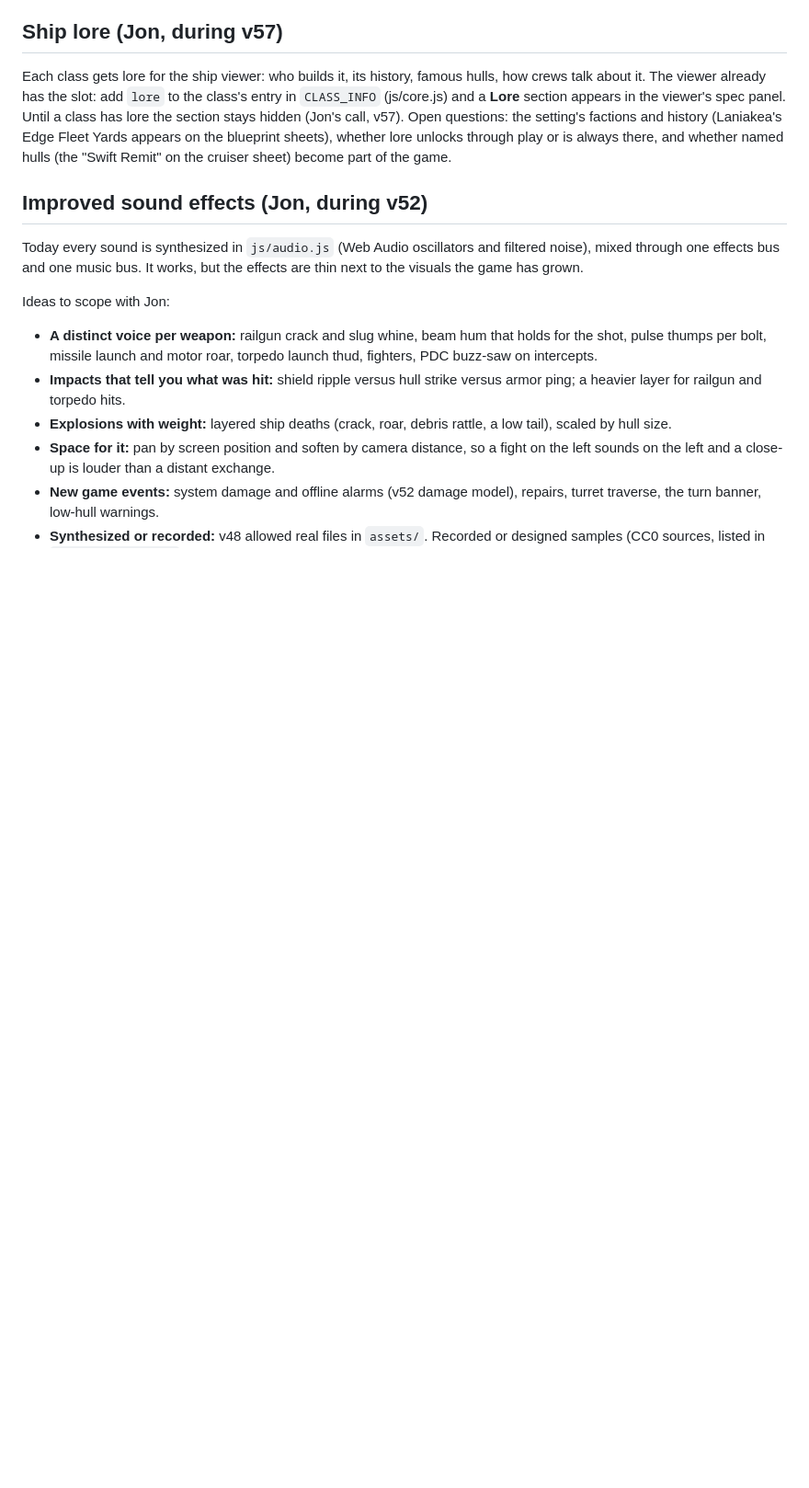
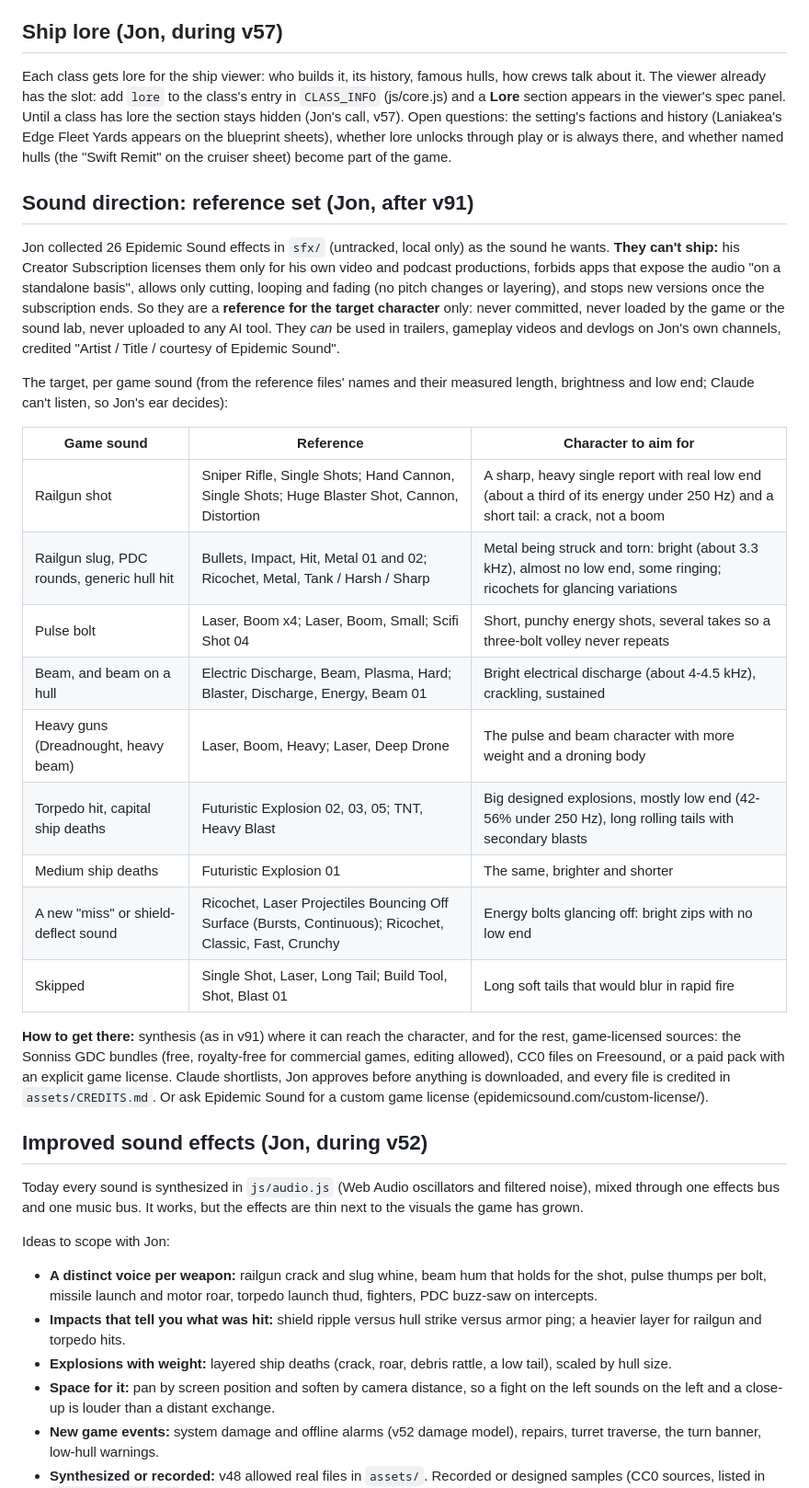
Before and after one commit to jdartigas/hard-burn, a Markdown page: BACKLOG.md, the part around the change. Shown at 92% size. Drawn GitHub-style; blank space fills up the shorter version.

Commit message:
Backlog: sound direction from Jon's reference set (not shippable, reference only)
Co-Authored-By: Claude Opus 5.5 <noreply@anthropic.com>

```diff
--- a/BACKLOG.md
+++ b/BACKLOG.md
@@ -597,6 +597,35 @@ Open questions: the setting's factions and history (Laniakea's Edge Fleet Yards
 whether lore unlocks through play or is always there, and whether named hulls (the "Swift Remit" on the cruiser
 sheet) become part of the game.
 
+## Sound direction: reference set (Jon, after v91)
+
+Jon collected 26 Epidemic Sound effects in `sfx/` (untracked, local only) as the sound he wants. **They can't ship:** his
+Creator Subscription licenses them only for his own video and podcast productions, forbids apps that expose the audio
+"on a standalone basis", allows only cutting, looping and fading (no pitch changes or layering), and stops new versions
+once the subscription ends. So they are a **reference for the target character** only: never committed, never loaded by
+the game or the sound lab, never uploaded to any AI tool. They *can* be used in trailers, gameplay videos and devlogs on
+Jon's own channels, credited "Artist / Title / courtesy of Epidemic Sound".
+
+The target, per game sound (from the reference files' names and their measured length, brightness and low end; Claude
+can't listen, so Jon's ear decides):
+
+| Game sound | Reference | Character to aim for |
+|---|---|---|
+| Railgun shot | Sniper Rifle, Single Shots; Hand Cannon, Single Shots; Huge Blaster Shot, Cannon, Distortion | A sharp, heavy single report with real low end (about a third of its energy under 250 Hz) and a short tail: a crack, not a boom |
+| Railgun slug, PDC rounds, generic hull hit | Bullets, Impact, Hit, Metal 01 and 02; Ricochet, Metal, Tank / Harsh / Sharp | Metal being struck and torn: bright (about 3.3 kHz), almost no low end, some ringing; ricochets for glancing variations |
+| Pulse bolt | Laser, Boom x4; Laser, Boom, Small; Scifi Shot 04 | Short, punchy energy shots, several takes so a three-bolt volley never repeats |
+| Beam, and beam on a hull | Electric Discharge, Beam, Plasma, Hard; Blaster, Discharge, Energy, Beam 01 | Bright electrical discharge (about 4-4.5 kHz), crackling, sustained |
+| Heavy guns (Dreadnought, heavy beam) | Laser, Boom, Heavy; Laser, Deep Drone | The pulse and beam character with more weight and a droning body |
+| Torpedo hit, capital ship deaths | Futuristic Explosion 02, 03, 05; TNT, Heavy Blast | Big designed explosions, mostly low end (42-56% under 250 Hz), long rolling tails with secondary blasts |
+| Medium ship deaths | Futuristic Explosion 01 | The same, brighter and shorter |
+| A new "miss" or shield-deflect sound | Ricochet, Laser Projectiles Bouncing Off Surface (Bursts, Continuous); Ricochet, Classic, Fast, Crunchy | Energy bolts glancing off: bright zips with no low end |
+| Skipped | Single Shot, Laser, Long Tail; Build Tool, Shot, Blast 01 | Long soft tails that would blur in rapid fire |
+
+**How to get there:** synthesis (as in v91) where it can reach the character, and for the rest, game-licensed sources:
+the Sonniss GDC bundles (free, royalty-free for commercial games, editing allowed), CC0 files on Freesound, or a paid
+pack with an explicit game license. Claude shortlists, Jon approves before anything is downloaded, and every file is
+credited in `assets/CREDITS.md`. Or ask Epidemic Sound for a custom game license (epidemicsound.com/custom-license/).
+
 ## Improved sound effects (Jon, during v52)
 
 Today every sound is synthesized in `js/audio.js` (Web Audio oscillators and filtered noise), mixed through one
```
